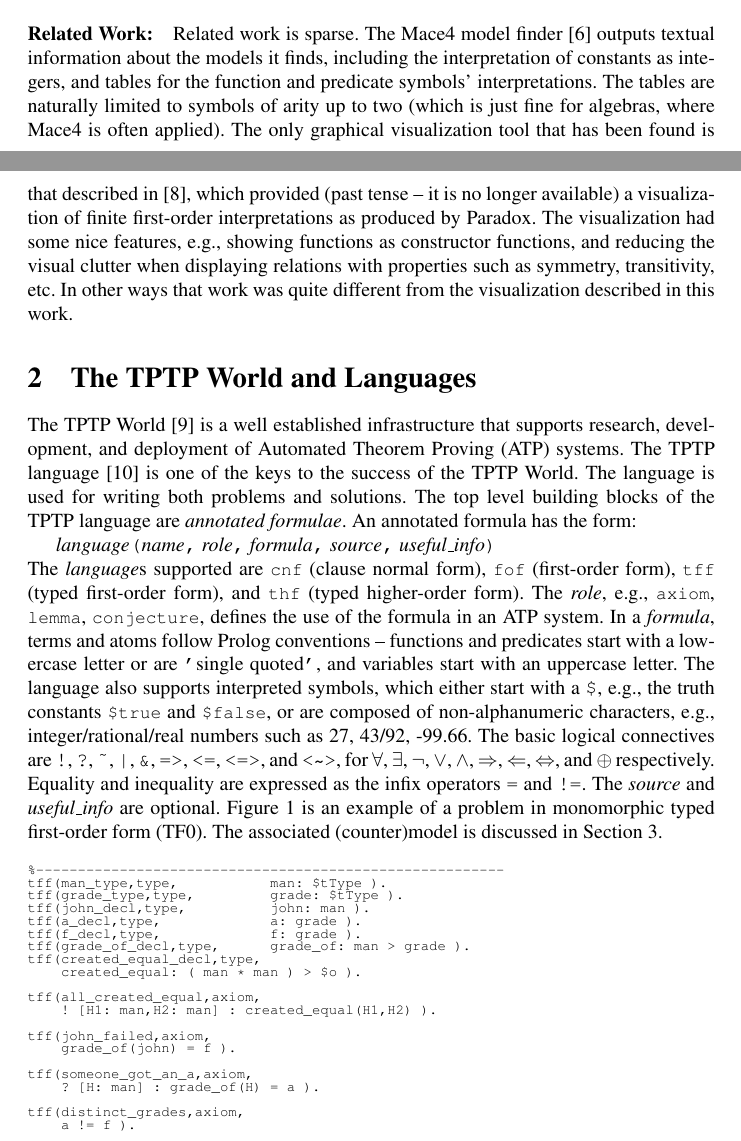
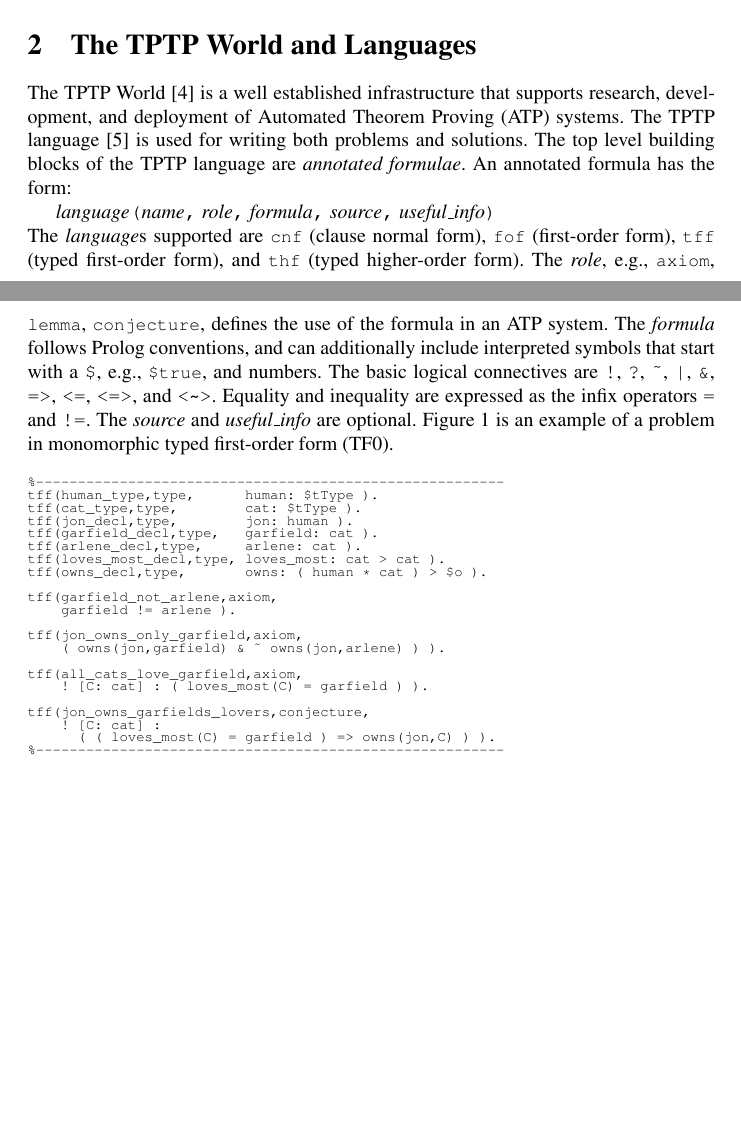
Before and after one commit to GeoffsPapers/IIVPoster, a LaTeX document (IIV.tex): two parts of pages 1 and 2 of 7 before the commit and two parts of pages 1 and 2 of 5 after it, joined at a grey line, cut at the place of the change, the shorter picture padded with empty space. Compiled offline with pdfLaTeX; a LaTeX package or settings file that is missing is left out; a missing bibliography style is replaced by a similar one.

Commit message:
new example

```diff
--- a/IIV.tex
+++ b/IIV.tex
@@ -84,18 +84,18 @@ This work describes an interactive interpretation viewer for interpretations wri
 
-\paragraph{Related Work:}
-Related work is sparse.
-The Mace4 model finder \cite{McC03-MACE4-TR} outputs textual
-information about the models it finds, including the interpretation of constants as integers,
-and tables for the function and predicate symbols' interpretations.
-The tables are naturally limited to symbols of arity up to two (which is just fine for algebras,
-where Mace4 is often applied).
-The only graphical visualization tool that has been found is that described in \cite{Sch13-MS},
-which provided (past tense -- it is no longer available) a visualization of finite first-order
-interpretations as produced by Paradox.
-The visualization had some nice features, e.g., showing functions as constructor functions, and
-reducing the visual clutter when displaying relations with properties such as symmetry,
-transitivity, etc.
-In other ways that work was quite different from the visualization described in this work.
+% \paragraph{Related Work:}
+% Related work is sparse.
+% The Mace4 model finder \cite{McC03-MACE4-TR} outputs textual
+% information about the models it finds, including the interpretation of constants as integers,
+% and tables for the function and predicate symbols' interpretations.
+% The tables are naturally limited to symbols of arity up to two (which is just fine for algebras,
+% where Mace4 is often applied).
+% The only graphical visualization tool that has been found is that described in \cite{Sch13-MS},
+% which provided (past tense -- it is no longer available) a visualization of finite first-order
+% interpretations as produced by Paradox.
+% The visualization had some nice features, e.g., showing functions as constructor functions, and
+% reducing the visual clutter when displaying relations with properties such as symmetry,
+% transitivity, etc.
+% In other ways that work was quite different from the visualization described in this work.
 
 %--------------------------------------------------------------------------------------------------
 \section{The TPTP World and Languages}
@@ -103,8 +103,10 @@ In other ways that work was quite different from the visualization described in
 
 The TPTP World \cite{Sut17} is a well established infrastructure that supports research,
 development, and deployment of Automated Theorem Proving (ATP) systems.
-The TPTP language \cite{Sut22-IGPL} is one of the keys to the success of the TPTP World.
-The language is used for writing both problems and solutions.
+The TPTP language \cite{Sut22-IGPL} is
+% one of the keys to the success of the TPTP World.
+% The language is
+used for writing both problems and solutions.
 The top level building blocks of the TPTP language are {\em annotated formulae}.
 An annotated formula has the form:\\
 \hspace*{0.5cm}{\em language}{\tt (}{\em name}{\tt ,}
@@ -117,52 +119,49 @@ The {\em language}s supported are {\smalltt{cnf}} (clause normal form), {\smallt
 (typed higher-order form).
 The {\em role}, e.g., {\smalltt{axiom}}, {\smalltt{lemma}}, {\smalltt{conjecture}},
 defines the use of the formula in an ATP system.
-In a {\em formula}, terms and atoms follow Prolog conventions
--- functions and predicates start with a lowercase letter or are {\tt '}single quoted{\tt '}, and
-variables start with an uppercase letter.
-The language also supports interpreted symbols, which either start with a {\tt \$}, e.g.,
-the truth constants {\smalltt{\$true}} and {\smalltt{\$false}}, or are composed of
-non-alphanumeric characters, e.g., integer/rational/real numbers such as 27, 43/92, -99.66.
+The {\em formula} follows Prolog conventions, and can
+% -- functions and predicates start with a lowercase letter or are {\tt '}single quoted{\tt '}, and
+% variables start with an uppercase letter.
+additionally include interpreted symbols that start with a {\tt \$}, e.g., {\smalltt{\$true}},
+% and {\smalltt{\$false}},
+and numbers.
+% integer/rational/real numbers such as 27, 43/92, -99.66.
 The basic logical connectives are
 {\tt !}, {\tt ?}, {\tt \verb|~|}, {\tt |}, {\tt \&}, {\tt =>}, {\tt <=}, {\tt <=>}, and
-{\tt <{\raisebox{0.4ex}{\texttildelow}}>},
-for
-$\forall$, $\exists$, $\neg$, $\vee$, $\wedge$, $\Rightarrow$, $\Leftarrow$, $\Leftrightarrow$,
-and $\oplus$ respectively.
+{\tt <{\raisebox{0.4ex}{\texttildelow}}>}.
+% for
+% $\forall$, $\exists$, $\neg$, $\vee$, $\wedge$, $\Rightarrow$, $\Leftarrow$, $\Leftrightarrow$,
+% and $\oplus$ respectively.
 Equality and inequality are expressed as the infix operators {\tt =} and {\tt !=}.
 The {\em source} and {\em useful\_info} are optional.
 Figure~\ref{TF0FiniteProblem} is an example of a problem in monomorphic typed first-order
 form (TF0).
-The associated (counter)model is discussed in Section~\ref{Interpretations}.
+% The associated (counter)model is discussed in Section~\ref{Interpretations}.
 
-\begin{figure}[htbp]
+\begin{figure}[tbhp]
 \scriptsize
 \setstretch{0.8}
 \begin{verbatim}
 %--------------------------------------------------------
-tff(man_type,type,           man: $tType ).
-tff(grade_type,type,         grade: $tType ).
-tff(john_decl,type,          john: man ).
-tff(a_decl,type,             a: grade ).
-tff(f_decl,type,             f: grade ).
-tff(grade_of_decl,type,      grade_of: man > grade ).
-tff(created_equal_decl,type,
-    created_equal: ( man * man ) > $o ).
+tff(human_type,type,      human: $tType ).
+tff(cat_type,type,        cat: $tType ).
+tff(jon_decl,type,        jon: human ).
+tff(garfield_decl,type,   garfield: cat ).
+tff(arlene_decl,type,     arlene: cat ).
+tff(loves_most_decl,type, loves_most: cat > cat ).
+tff(owns_decl,type,       owns: ( human * cat ) > $o ).
 
-tff(all_created_equal,axiom,
-    ! [H1: man,H2: man] : created_equal(H1,H2) ).
+tff(garfield_not_arlene,axiom,
+    garfield != arlene ).
 
-tff(john_failed,axiom,
-    grade_of(john) = f ).
+tff(jon_owns_only_garfield,axiom,
+    ( owns(jon,garfield) & ~ owns(jon,arlene) ) ).
 
-tff(someone_got_an_a,axiom,
-    ? [H: man] : grade_of(H) = a ).
+tff(all_cats_love_garfield,axiom,
+    ! [C: cat] : ( loves_most(C) = garfield ) ).
 
-tff(distinct_grades,axiom,
-    a != f ).
-
-tff(equality_lost,conjecture,
-    ! [H1: man,H2: man] :
-      ( created_equal(H1,H2) <=> ( H1 = H2 ) ) ).
+tff(jon_owns_garfields_lovers,conjecture,
+    ! [C: cat] :
+      ( ( loves_most(C) = garfield ) => owns(jon,C) ) ).
 %--------------------------------------------------------
 \end{verbatim}
```
Also changed, not shown: IIV.pdf (added), IIVGraph.pdf (added), IIVGraph.png (added), IIVPanel.pdf (added), IIVPanel.png (added), TFF_Finite.s.IIV.pdf (deleted), IIV.tex (144 more changed lines), 3 other files.
